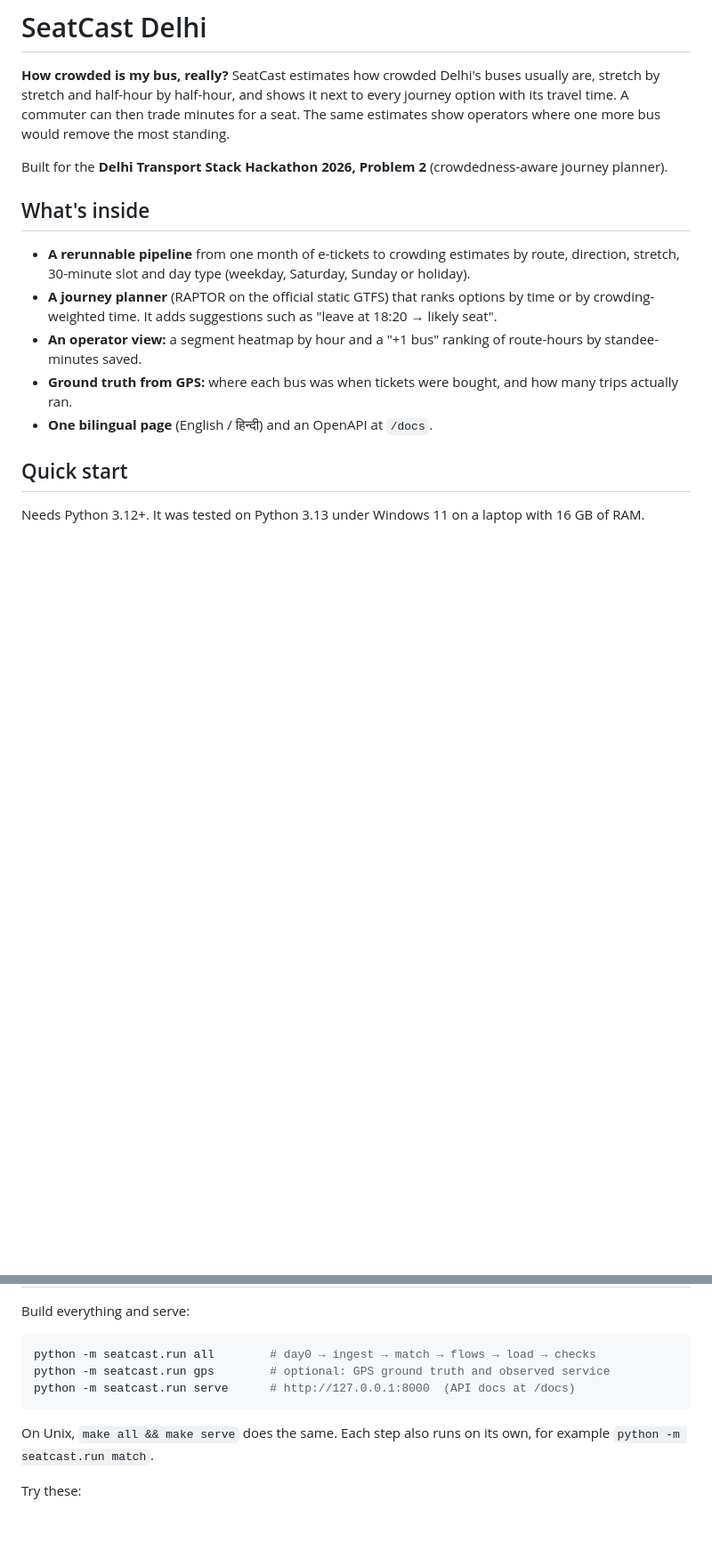
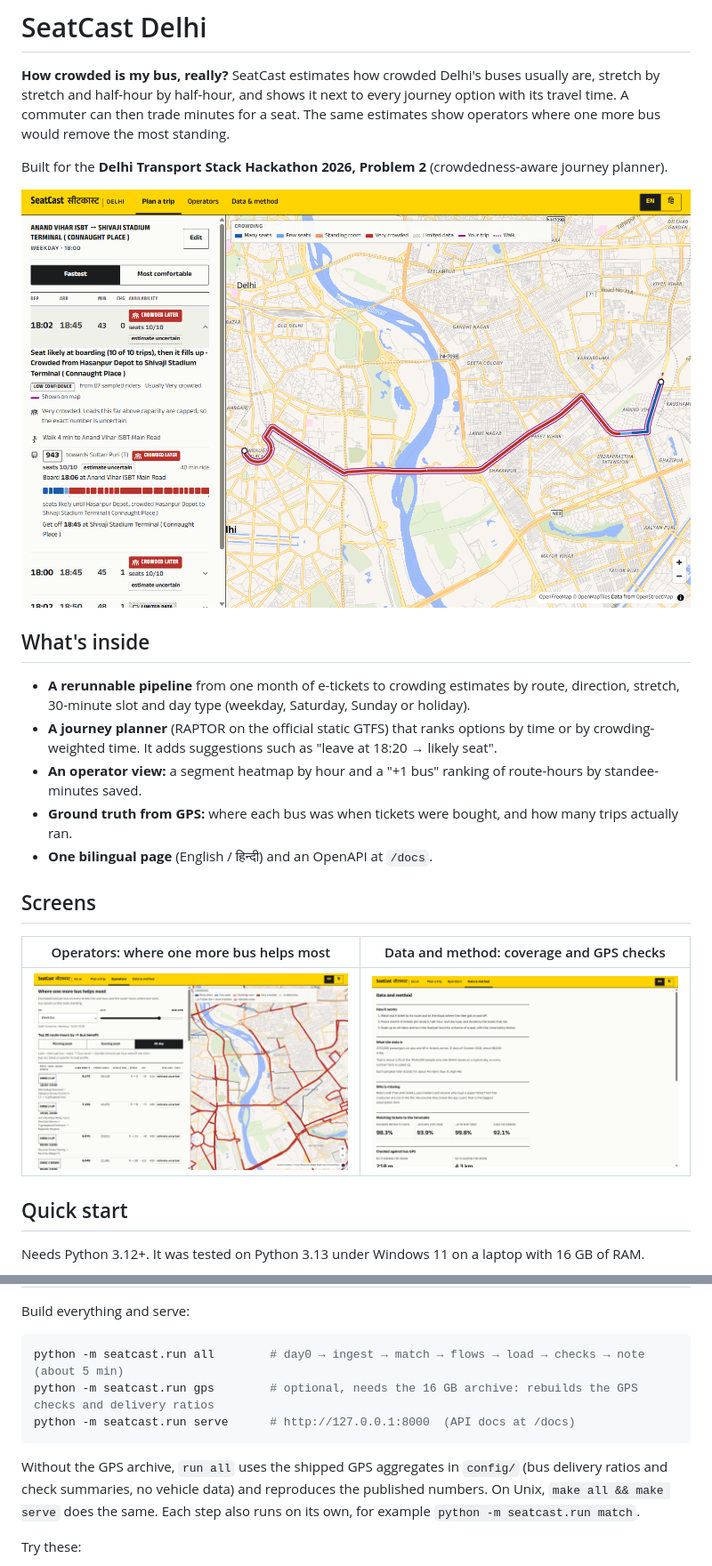
Before and after one commit to sahilsahu4102/SeatCast, a Markdown page: README.md, 2 parts joined by grey strips. Shown at 89% size. Drawn GitHub-style; pictures changed too: docs/img/screen-data.png (added), docs/img/screen-operator.png (added), docs/img/screen-planner.png (added); blank space fills up the shorter version.

Commit message:
README: screenshots, links to the tech note and checks, GPS-free reproduction

````diff
--- a/README.md
+++ b/README.md
@@ -3,6 +3,8 @@
 **How crowded is my bus, really?** SeatCast estimates how crowded Delhi's buses usually are, stretch by stretch and half-hour by half-hour, and shows it next to every journey option with its travel time. A commuter can then trade minutes for a seat. The same estimates show operators where one more bus would remove the most standing.
 
 Built for the **Delhi Transport Stack Hackathon 2026, Problem 2** (crowdedness-aware journey planner).
+
+![Planner: Anand Vihar ISBT to Connaught Place at 18:00 on a weekday. Seat likely at boarding, then crowded from Hasanpur Depot into CP; the strip shows crowding stop by stop](docs/img/screen-planner.png)
 
 ## What's inside
 
@@ -11,6 +13,12 @@ Built for the **Delhi Transport Stack Hackathon 2026, Problem 2** (crowdedness-a
 - **An operator view:** a segment heatmap by hour and a "+1 bus" ranking of route-hours by standee-minutes saved.
 - **Ground truth from GPS:** where each bus was when tickets were bought, and how many trips actually ran.
 - **One bilingual page** (English / हिन्दी) and an OpenAPI at `/docs`.
+
+## Screens
+
+| Operators: where one more bus helps most | Data and method: coverage and GPS checks |
+|---|---|
+| ![Operator tab: segment heatmap by hour and the top route-hours ranked by +1-bus benefit](docs/img/screen-operator.png) | ![Data tab: what the data is, who is missing, match rates and the GPS ground truth](docs/img/screen-data.png) |
 
 ## Quick start
 
@@ -33,12 +41,12 @@ Place the data. It is not in the repo: it is licensed for the hackathon, and `da
 Build everything and serve:
 
 ```bash
-python -m seatcast.run all        # day0 → ingest → match → flows → load → checks
-python -m seatcast.run gps        # optional: GPS ground truth and observed service
+python -m seatcast.run all        # day0 → ingest → match → flows → load → checks → note (about 5 min)
+python -m seatcast.run gps        # optional, needs the 16 GB archive: rebuilds the GPS checks and delivery ratios
 python -m seatcast.run serve      # http://127.0.0.1:8000  (API docs at /docs)
 ```
 
-On Unix, `make all && make serve` does the same. Each step also runs on its own, for example `python -m seatcast.run match`.
+Without the GPS archive, `run all` uses the shipped GPS aggregates in `config/` (bus delivery ratios and check summaries, no vehicle data) and reproduces the published numbers. On Unix, `make all && make serve` does the same. Each step also runs on its own, for example `python -m seatcast.run match`.
 
 Try these:
 - the page opens on **Anand Vihar ISBT → Connaught Place, 18:00 weekday** (the judges' example)
````
Also changed, not shown: other parts of README.md (+2 -0 lines).
